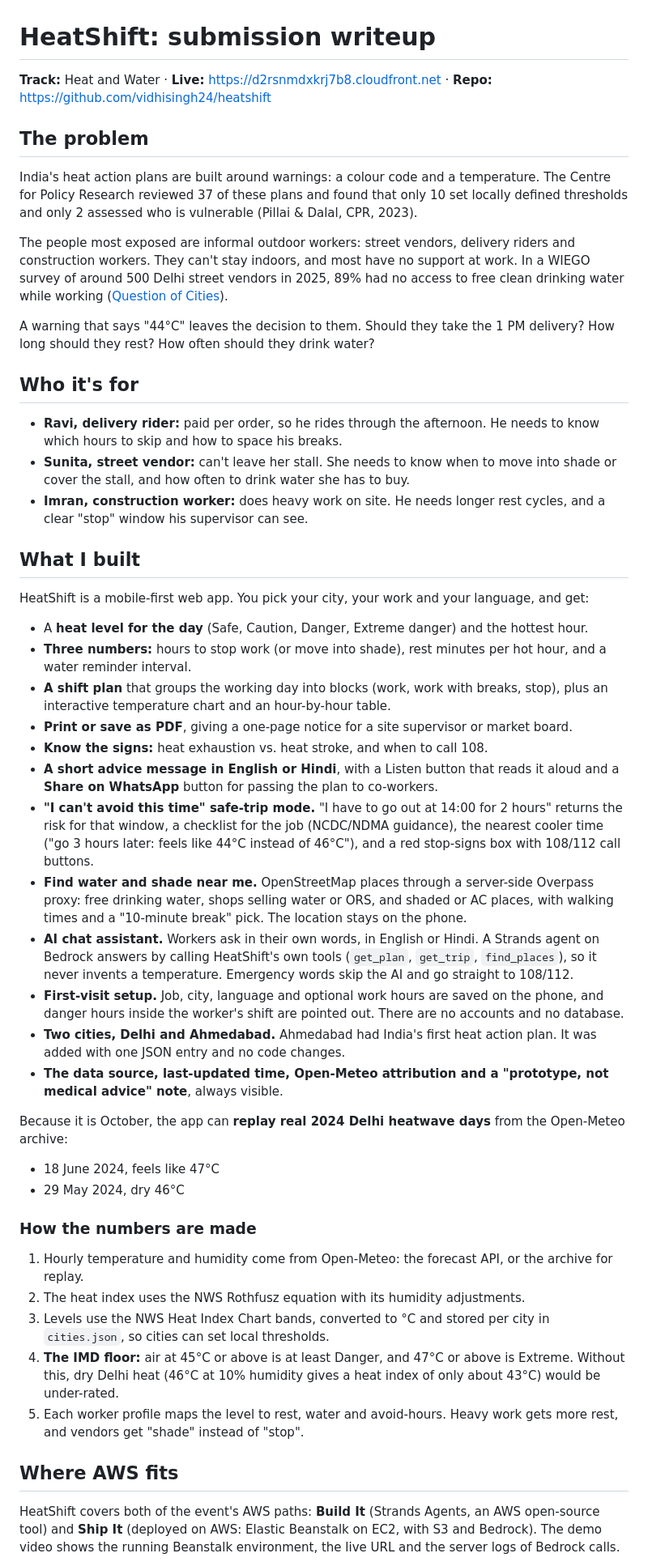
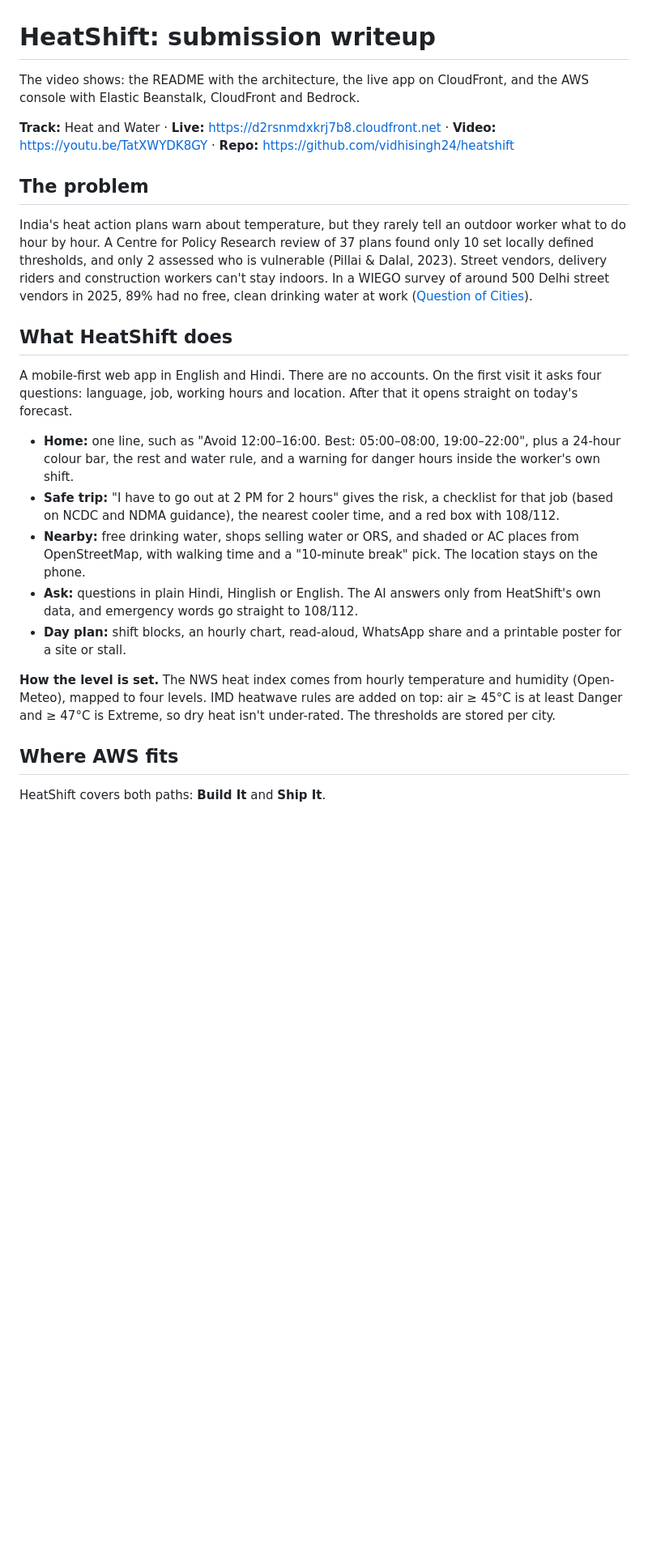
Before and after one commit to vidhisingh24/heatshift, a Markdown page: docs/writeup.md, the part around one of its changes. Shown at 81% size. Rendered like a GitHub page; blank space fills up the shorter version.

Commit message:
Add demo video link; update writeup for the final app

```diff
--- a/docs/writeup.md
+++ b/docs/writeup.md
@@ -1,51 +1,26 @@
 # HeatShift: submission writeup
 
-**Track:** Heat and Water · **Live:** https://d2rsnmdxkrj7b8.cloudfront.net · **Repo:** https://github.com/vidhisingh24/heatshift
+The video shows: the README with the architecture, the live app on CloudFront, and the AWS console with Elastic Beanstalk, CloudFront and Bedrock.
+
+**Track:** Heat and Water · **Live:** https://d2rsnmdxkrj7b8.cloudfront.net · **Video:** https://youtu.be/TatXWYDK8GY · **Repo:** https://github.com/vidhisingh24/heatshift
 
 ## The problem
 
-India's heat action plans are built around warnings: a colour code and a temperature. The Centre for Policy Research reviewed 37 of these plans and found that only 10 set locally defined thresholds and only 2 assessed who is vulnerable (Pillai & Dalal, CPR, 2023).
+India's heat action plans warn about temperature, but they rarely tell an outdoor worker what to do hour by hour. A Centre for Policy Research review of 37 plans found only 10 set locally defined thresholds, and only 2 assessed who is vulnerable (Pillai & Dalal, 2023). Street vendors, delivery riders and construction workers can't stay indoors. In a WIEGO survey of around 500 Delhi street vendors in 2025, 89% had no free, clean drinking water at work ([Question of Cities](https://questionofcities.org/mapping-heat-stress-shows-delhi-street-vendors-precarity/)).
 
-The people most exposed are informal outdoor workers: street vendors, delivery riders and construction workers. They can't stay indoors, and most have no support at work. In a WIEGO survey of around 500 Delhi street vendors in 2025, 89% had no access to free clean drinking water while working ([Question of Cities](https://questionofcities.org/mapping-heat-stress-shows-delhi-street-vendors-precarity/)).
+## What HeatShift does
 
-A warning that says "44°C" leaves the decision to them. Should they take the 1 PM delivery? How long should they rest? How often should they drink water?
+A mobile-first web app in English and Hindi. There are no accounts. On the first visit it asks four questions: language, job, working hours and location. After that it opens straight on today's forecast.
 
-## Who it's for
+- **Home:** one line, such as "Avoid 12:00–16:00. Best: 05:00–08:00, 19:00–22:00", plus a 24-hour colour bar, the rest and water rule, and a warning for danger hours inside the worker's own shift.
+- **Safe trip:** "I have to go out at 2 PM for 2 hours" gives the risk, a checklist for that job (based on NCDC and NDMA guidance), the nearest cooler time, and a red box with 108/112.
+- **Nearby:** free drinking water, shops selling water or ORS, and shaded or AC places from OpenStreetMap, with walking time and a "10-minute break" pick. The location stays on the phone.
+- **Ask:** questions in plain Hindi, Hinglish or English. The AI answers only from HeatShift's own data, and emergency words go straight to 108/112.
+- **Day plan:** shift blocks, an hourly chart, read-aloud, WhatsApp share and a printable poster for a site or stall.
 
-- **Ravi, delivery rider:** paid per order, so he rides through the afternoon. He needs to know which hours to skip and how to space his breaks.
-- **Sunita, street vendor:** can't leave her stall. She needs to know when to move into shade or cover the stall, and how often to drink water she has to buy.
-- **Imran, construction worker:** does heavy work on site. He needs longer rest cycles, and a clear "stop" window his supervisor can see.
-
-## What I built
-
-HeatShift is a mobile-first web app. You pick your city, your work and your language, and get:
-
-- A **heat level for the day** (Safe, Caution, Danger, Extreme danger) and the hottest hour.
-- **Three numbers:** hours to stop work (or move into shade), rest minutes per hot hour, and a water reminder interval.
-- **A shift plan** that groups the working day into blocks (work, work with breaks, stop), plus an interactive temperature chart and an hour-by-hour table.
-- **Print or save as PDF**, giving a one-page notice for a site supervisor or market board.
-- **Know the signs:** heat exhaustion vs. heat stroke, and when to call 108.
-- **A short advice message in English or Hindi**, with a Listen button that reads it aloud and a **Share on WhatsApp** button for passing the plan to co-workers.
-- **"I can't avoid this time" safe-trip mode.** "I have to go out at 14:00 for 2 hours" returns the risk for that window, a checklist for the job (NCDC/NDMA guidance), the nearest cooler time ("go 3 hours later: feels like 44°C instead of 46°C"), and a red stop-signs box with 108/112 call buttons.
-- **Find water and shade near me.** OpenStreetMap places through a server-side Overpass proxy: free drinking water, shops selling water or ORS, and shaded or AC places, with walking times and a "10-minute break" pick. The location stays on the phone.
-- **AI chat assistant.** Workers ask in their own words, in English or Hindi. A Strands agent on Bedrock answers by calling HeatShift's own tools (`get_plan`, `get_trip`, `find_places`), so it never invents a temperature. Emergency words skip the AI and go straight to 108/112.
-- **First-visit setup.** Job, city, language and optional work hours are saved on the phone, and danger hours inside the worker's shift are pointed out. There are no accounts and no database.
-- **Two cities, Delhi and Ahmedabad.** Ahmedabad had India's first heat action plan. It was added with one JSON entry and no code changes.
-- **The data source, last-updated time, Open-Meteo attribution and a "prototype, not medical advice" note**, always visible.
-
-Because it is October, the app can **replay real 2024 Delhi heatwave days** from the Open-Meteo archive:
-- 18 June 2024, feels like 47°C
-- 29 May 2024, dry 46°C
-
-### How the numbers are made
-
-1. Hourly temperature and humidity come from Open-Meteo: the forecast API, or the archive for replay.
-2. The heat index uses the NWS Rothfusz equation with its humidity adjustments.
-3. Levels use the NWS Heat Index Chart bands, converted to °C and stored per city in `cities.json`, so cities can set local thresholds.
-4. **The IMD floor:** air at 45°C or above is at least Danger, and 47°C or above is Extreme. Without this, dry Delhi heat (46°C at 10% humidity gives a heat index of only about 43°C) would be under-rated.
-5. Each worker profile maps the level to rest, water and avoid-hours. Heavy work gets more rest, and vendors get "shade" instead of "stop".
+**How the level is set.** The NWS heat index comes from hourly temperature and humidity (Open-Meteo), mapped to four levels. IMD heatwave rules are added on top: air ≥ 45°C is at least Danger and ≥ 47°C is Extreme, so dry heat isn't under-rated. The thresholds are stored per city.
 
 ## Where AWS fits
 
-HeatShift covers both of the event's AWS paths: **Build It** (Strands Agents, an AWS open-source tool) and **Ship It** (deployed on AWS: Elastic Beanstalk on EC2, with S3 and Bedrock). The demo video shows the running Beanstalk environment, the live URL and the server logs of Bedrock calls.
+HeatShift covers both paths: **Build It** and **Ship It**.
 
```
Also changed, not shown: other parts of docs/writeup.md (+12 -20 lines), README.md (+1 -1 lines).
